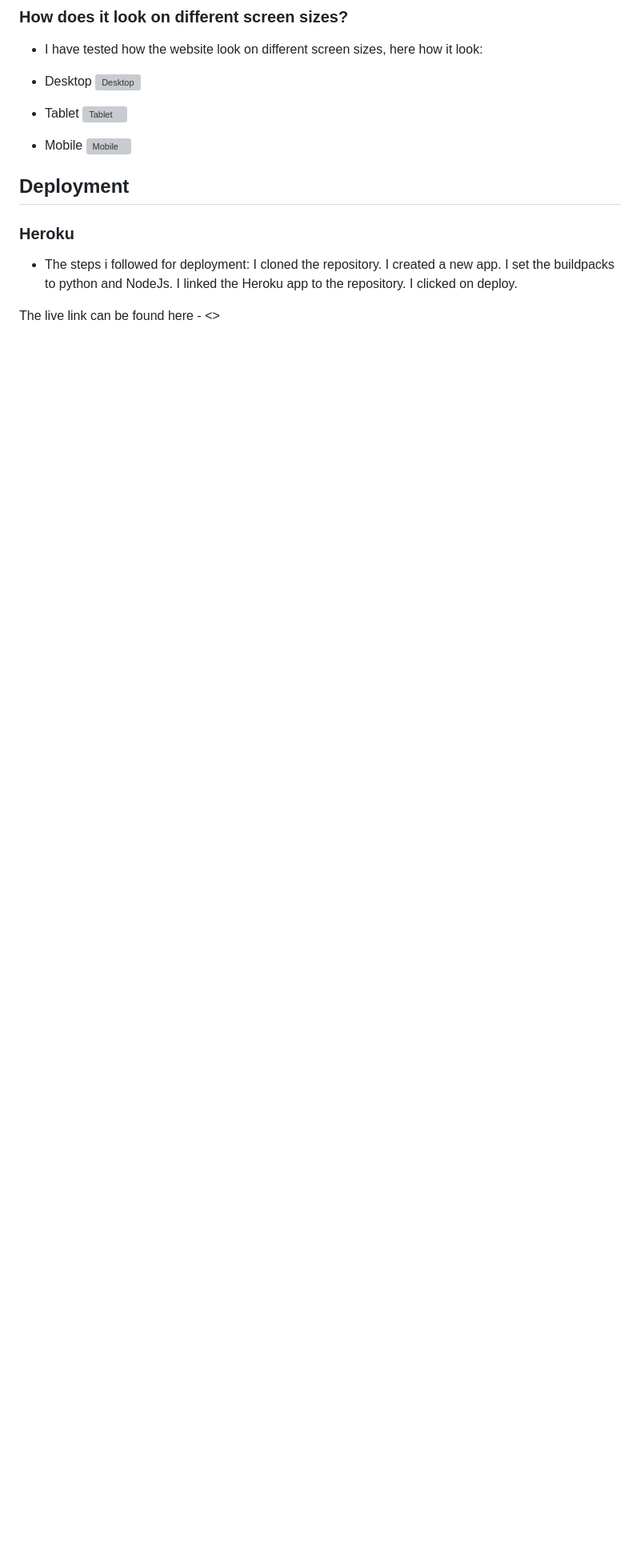
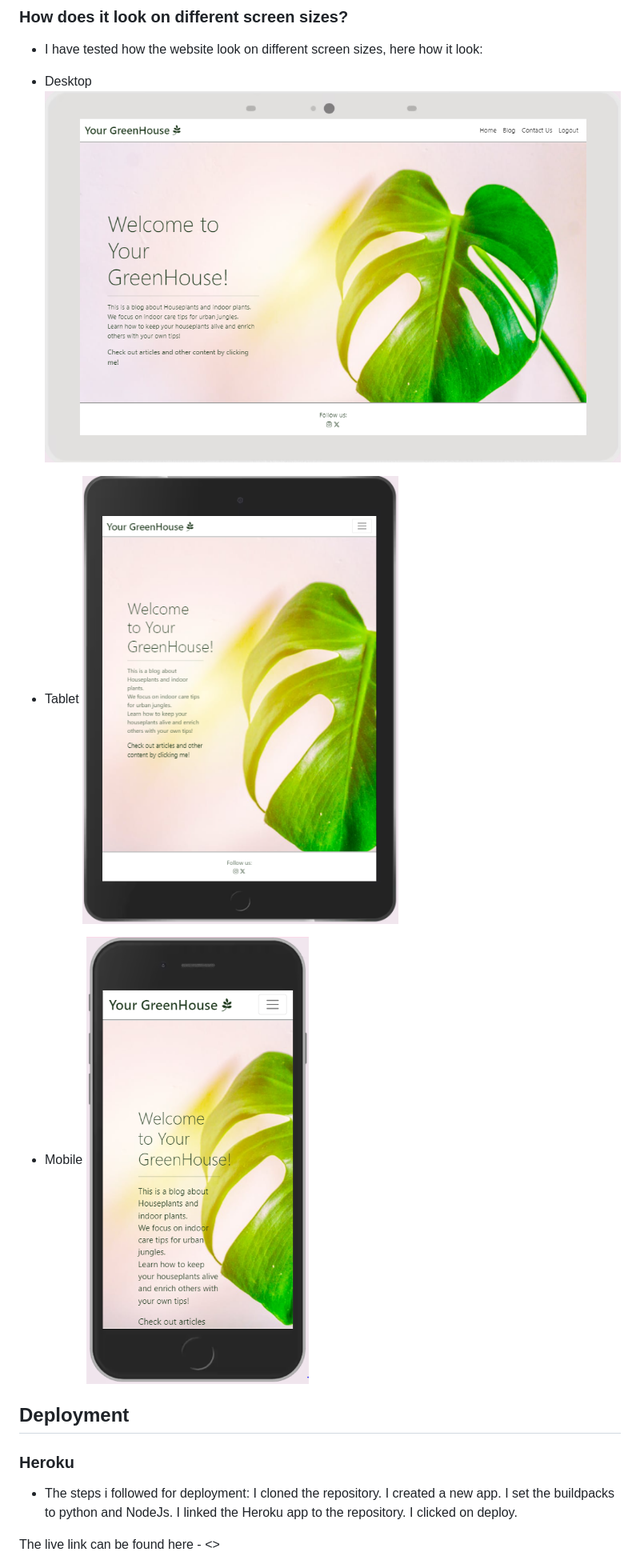
Before and after one commit to juliachelsie/YourGreenhouse, a Markdown page: README.md, the part around one of its changes. Shown at 80% size. GitHub-like rendering; blank space fills up the shorter version; grey boxes are pictures that could not be loaded.

```diff
--- a/README.md
+++ b/README.md
@@ -85,13 +85,13 @@ __Admin Panel__
 - I have tested how the website look on different screen sizes, here how it look:
 
 - Desktop
-![Desktop]()
+![Desktop](https://github.com/juliachelsie/YourGreenhouse/blob/main/media/desktop.PNG)
 
 - Tablet
-![Tablet]()
+![Tablet](https://github.com/juliachelsie/YourGreenhouse/blob/main/media/tablet.PNG)
 
 - Mobile
-![Mobile]()
+![Mobile](https://github.com/juliachelsie/YourGreenhouse/blob/main/media/mobile.PNG)
 
 ## Deployment
 
```
Also changed, not shown: other parts of README.md (+5 -5 lines).
